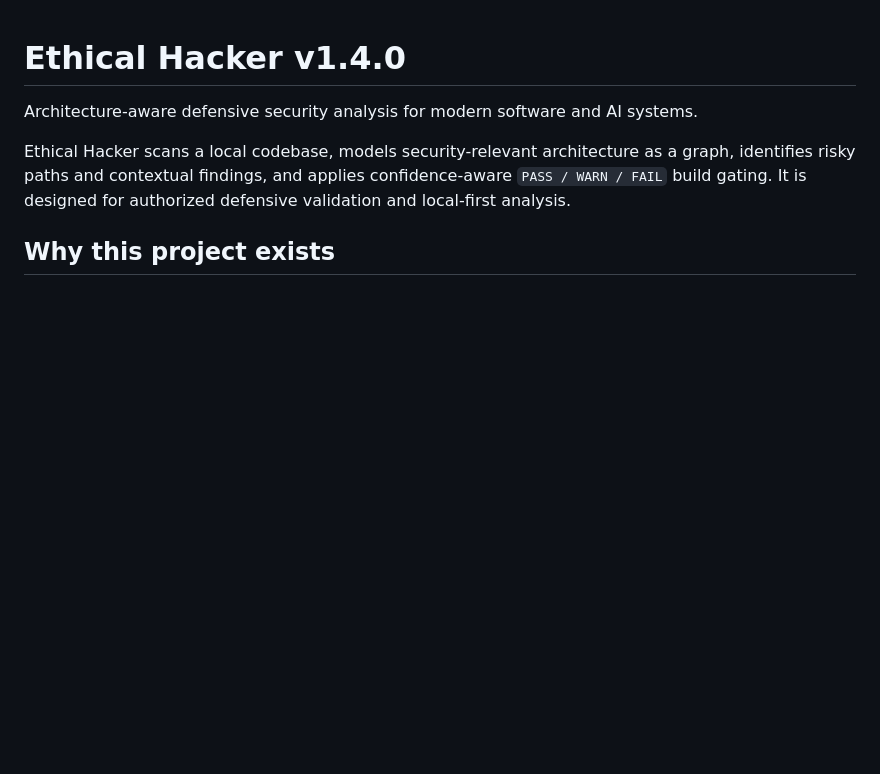
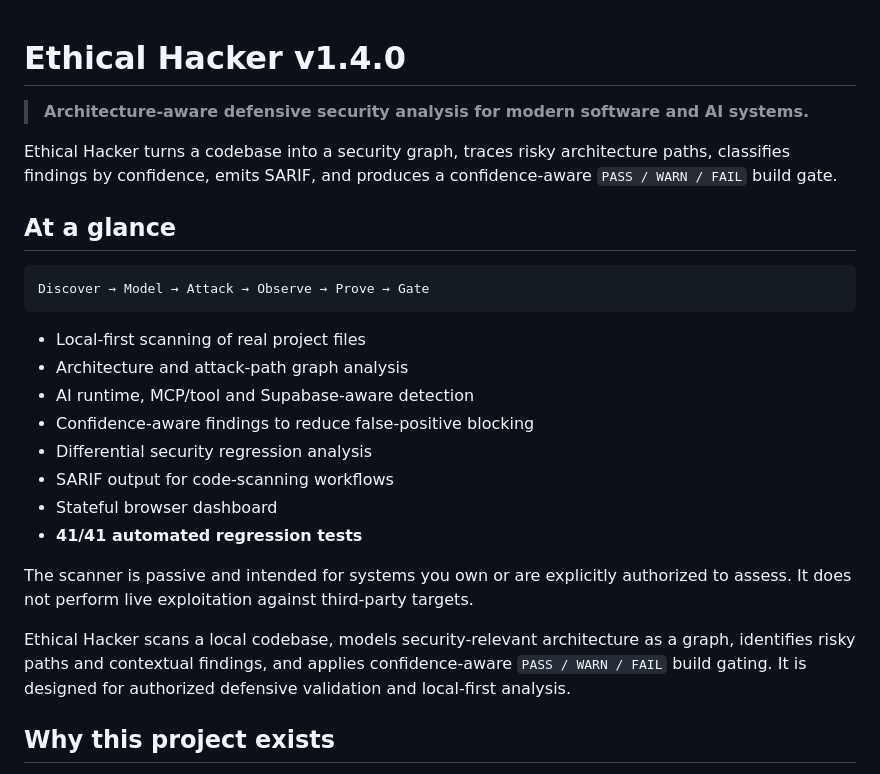
Before and after one commit to murrayglenn75-beep/ethical-hacker, a Markdown page: README.md, the part around the change. Drawn GitHub-style; blank space fills up the shorter version.

Commit message:
Improve README security-tool overview

````diff
--- a/README.md
+++ b/README.md
@@ -1,6 +1,25 @@
 # Ethical Hacker v1.4.0
 
-Architecture-aware defensive security analysis for modern software and AI systems.
+> **Architecture-aware defensive security analysis for modern software and AI systems.**
+
+Ethical Hacker turns a codebase into a security graph, traces risky architecture paths, classifies findings by confidence, emits SARIF, and produces a confidence-aware `PASS / WARN / FAIL` build gate.
+
+## At a glance
+
+```text
+Discover → Model → Attack → Observe → Prove → Gate
+```
+
+- Local-first scanning of real project files
+- Architecture and attack-path graph analysis
+- AI runtime, MCP/tool and Supabase-aware detection
+- Confidence-aware findings to reduce false-positive blocking
+- Differential security regression analysis
+- SARIF output for code-scanning workflows
+- Stateful browser dashboard
+- **41/41 automated regression tests**
+
+The scanner is passive and intended for systems you own or are explicitly authorized to assess. It does not perform live exploitation against third-party targets.
 
 Ethical Hacker scans a local codebase, models security-relevant architecture as a graph, identifies risky paths and contextual findings, and applies confidence-aware `PASS / WARN / FAIL` build gating. It is designed for authorized defensive validation and local-first analysis.
 
````
